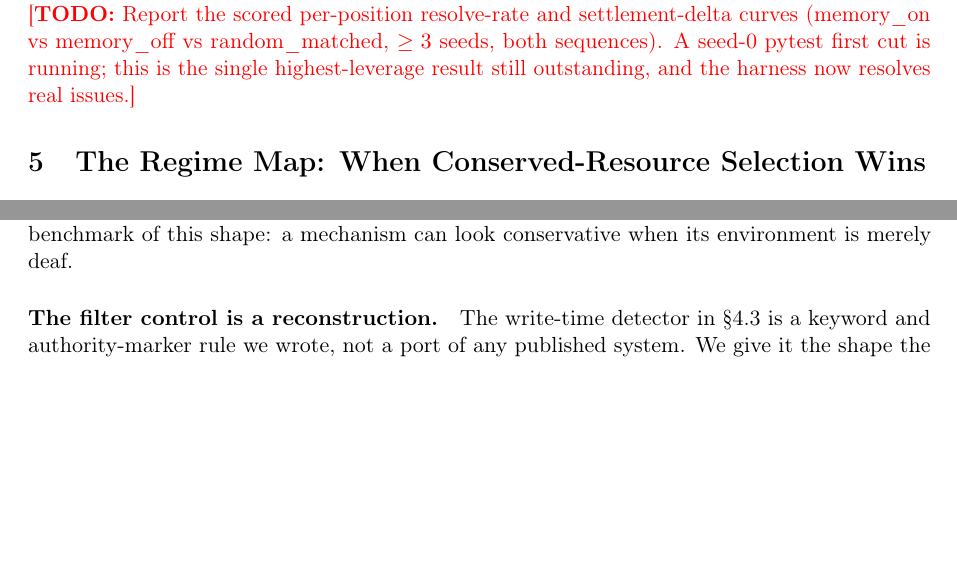
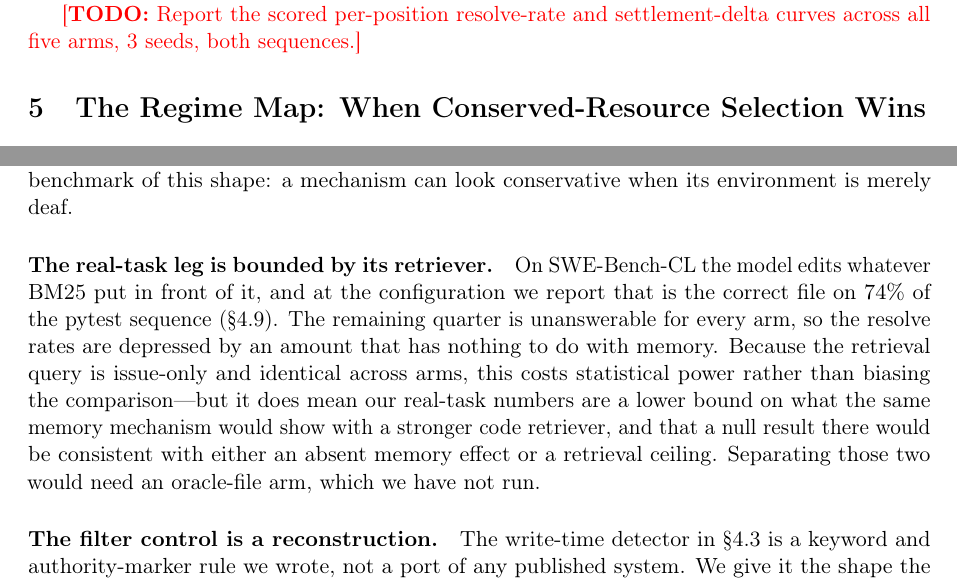
Before and after one commit to rogermsc/darwin-memo, a LaTeX paper (paper/main.tex, which reads paper/sections/experiments.tex, paper/sections/limitations.tex): two parts of pages 12 and 14 of 16 before the commit and two parts of pages 13 and 15 of 17 after it, joined at a grey line, cut so that both start at the same text, the shorter picture padded with empty space. Compiled offline with pdfLaTeX.

Commit message:
paper: disclose BM25 recall as the real-task leg's ceiling
The section disclosed BM25 retrieval as a deviation from the minimal
pre-registered prompt but said nothing about how often it works, and
how often it works turns out to bound the entire experiment: a file the
model never sees is a task no arm can solve.

Measured over the pytest sequence, the fraction of tasks whose gold-patch
file reaches the model is 37% at 60000 chars over 5 files, 63% at 150k/5,
74% at 300k/10, and 89% at 600k/20. The first configuration run was the
60k one, where a third of tasks produced no patch because the model wrote
edits against files it had not been shown. The matrix runs at 300k/10 and
the residual is stated rather than left for a reader to discover.

Limitations gains the consequence: roughly a quarter of tasks stay
unanswerable for every arm, so real-task resolve rates are a lower bound
on what the same mechanism would show with a stronger code retriever, and
a null there is consistent with either an absent memory effect or a
retrieval ceiling. Separating them needs an oracle-file arm we have not
run. The gold patch is read only to compute this recall figure, never by
the retriever and never by any arm.

Co-Authored-By: Claude Opus 5 <noreply@anthropic.com>

```diff
--- a/paper/sections/experiments.tex
+++ b/paper/sections/experiments.tex
@@ -474,8 +474,3 @@ construction. With these, gpt-4.1 resolves \texttt{pytest-dev\_\_pytest-5262}
 end-to-end in the official docker harness under \texttt{linux/amd64}
 emulation (BM25 retrieved the correct file from the issue text alone; the
 edit applied; fail-to-pass 1/1, pass-to-pass 108/108); the same task under
-the minimal prompt produced an unappliable diff. \todo{Report the scored
-per-position resolve-rate and settlement-delta curves (memory\_on vs
-memory\_off vs random\_matched, $\ge 3$ seeds, both sequences). A seed-0
-pytest first cut is running; this is the single highest-leverage result
-still outstanding, and the harness now resolves real issues.}
@@ -481,0 +494,5 @@ still outstanding, and the harness now resolves real issues.}
+and identical across arms, so recall sets how many tasks are answerable
+and never which arm answers them.
+
+\todo{Report the scored per-position resolve-rate and settlement-delta
+curves across all five arms, 3 seeds, both sequences.}
--- a/paper/sections/limitations.tex
+++ b/paper/sections/limitations.tex
@@ -52,6 +52,20 @@ the suite and bounds every LLM-mode claim we make. It is a real threat
 to validity for any benchmark of this shape: a mechanism can look
 conservative when its environment is merely deaf.
 
+\paragraph{The real-task leg is bounded by its retriever.}
+On SWE-Bench-CL the model edits whatever BM25 put in front of it, and at
+the configuration we report that is the correct file on $74\%$ of the
+pytest sequence (\S\ref{sec:swebench}). The remaining quarter is
+unanswerable for every arm, so the resolve rates are depressed by an
+amount that has nothing to do with memory. Because the retrieval query
+is issue-only and identical across arms, this costs statistical power
+rather than biasing the comparison---but it does mean our real-task
+numbers are a lower bound on what the same memory mechanism would show
+with a stronger code retriever, and that a null result there would be
+consistent with either an absent memory effect or a retrieval ceiling.
+Separating those two would need an oracle-file arm, which we have not
+run.
+
 \paragraph{The filter control is a reconstruction.}
 The write-time detector in \S\ref{sec:memsec} is a keyword and
 authority-marker rule we wrote, not a port of any published system. We
```
Also changed, not shown: paper/sections/experiments.tex (17 more changed lines).
